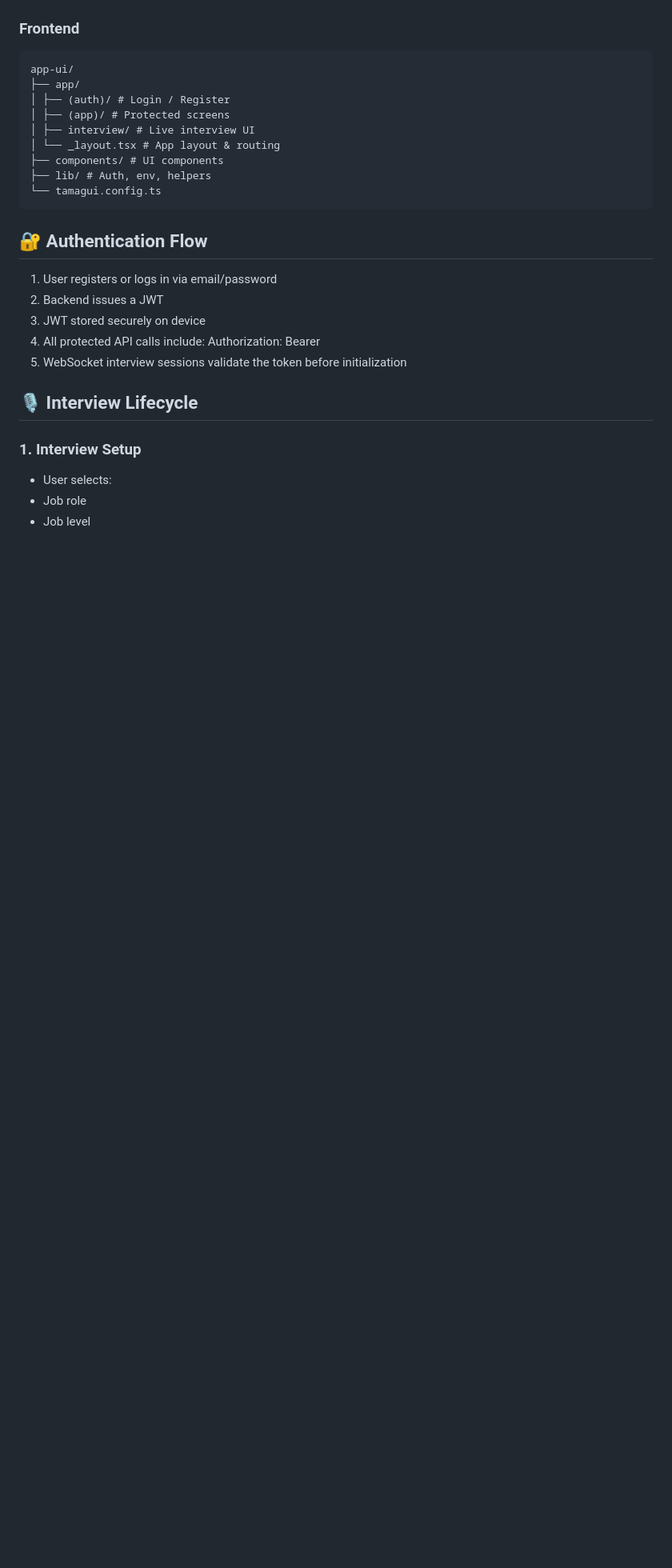
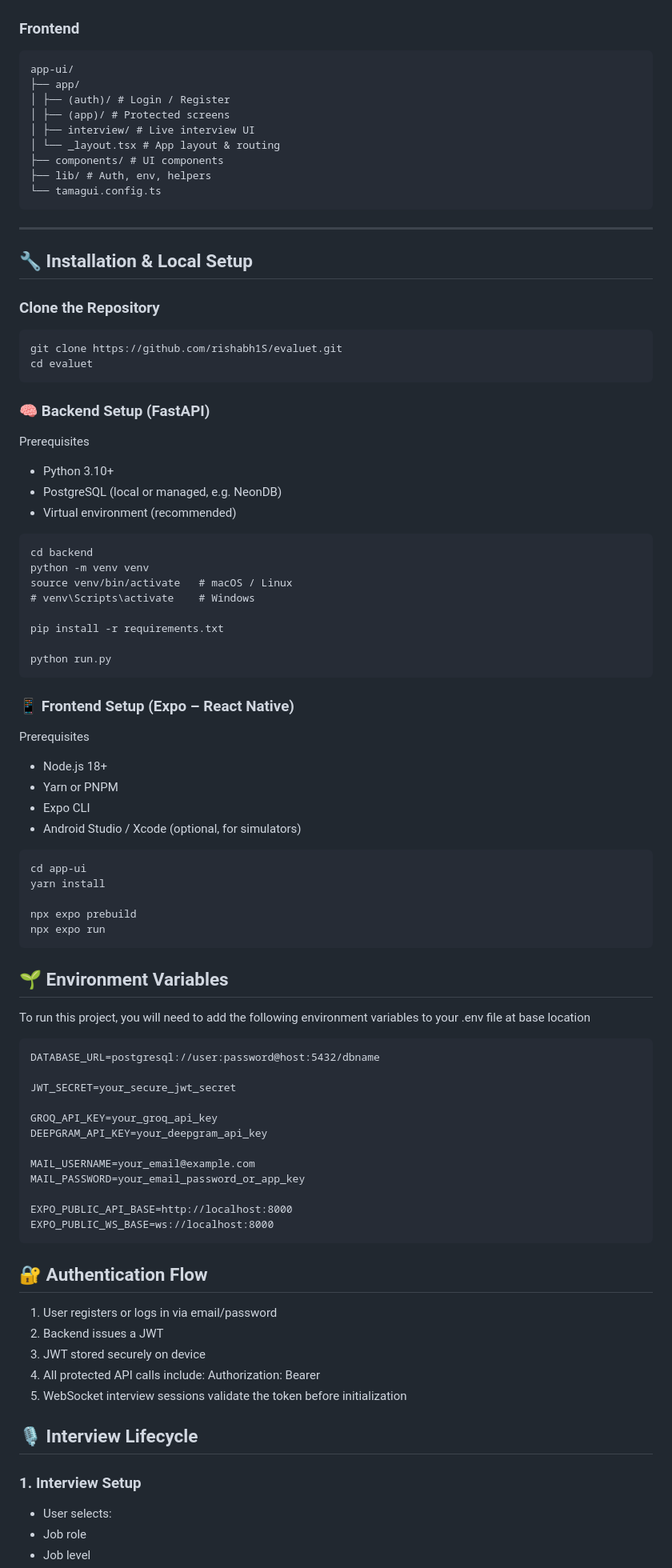
Before and after one commit to rishabh1S/Evaluet, a Markdown page: README.md, the part around one of its changes. Shown at 80% size. GitHub-like rendering; blank space fills up the shorter version.

````diff
--- a/README.md
+++ b/README.md
@@ -118,6 +118,69 @@ app-ui/
 └── tamagui.config.ts
 ```
 
+---
+
+## 🔧 Installation & Local Setup
+
+### Clone the Repository
+
+```bash
+git clone https://github.com/rishabh1S/evaluet.git
+cd evaluet
+```
+
+### 🧠 Backend Setup (FastAPI)
+Prerequisites
+- Python 3.10+
+- PostgreSQL (local or managed, e.g. NeonDB)
+- Virtual environment (recommended)
+
+
+```
+cd backend
+python -m venv venv
+source venv/bin/activate   # macOS / Linux
+# venv\Scripts\activate    # Windows
+
+pip install -r requirements.txt
+
+python run.py
+```
+
+### 📱 Frontend Setup (Expo – React Native)
+Prerequisites
+- Node.js 18+
+- Yarn or PNPM
+- Expo CLI
+- Android Studio / Xcode (optional, for simulators)
+
+```
+cd app-ui
+yarn install
+
+npx expo prebuild
+npx expo run
+```
+
+## 🌱 Environment Variables
+
+To run this project, you will need to add the following environment variables to your .env file at base location
+
+```
+DATABASE_URL=postgresql://user:password@host:5432/dbname
+
+JWT_SECRET=your_secure_jwt_secret
+
+GROQ_API_KEY=your_groq_api_key
+DEEPGRAM_API_KEY=your_deepgram_api_key
+
+MAIL_USERNAME=your_email@example.com
+MAIL_PASSWORD=your_email_password_or_app_key
+
+EXPO_PUBLIC_API_BASE=http://localhost:8000
+EXPO_PUBLIC_WS_BASE=ws://localhost:8000
+```
+
 ## 🔐 Authentication Flow
 
 1. User registers or logs in via email/password
````
Also changed, not shown: other parts of README.md (+3 -2 lines).
